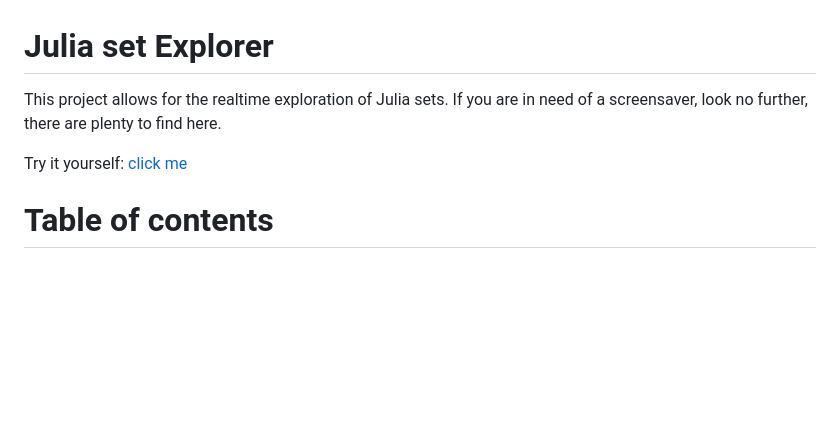
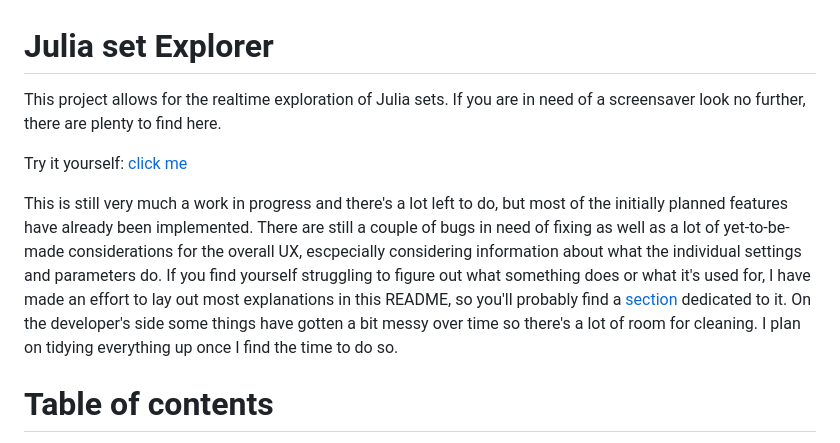
Before and after one commit to syn-ce/JuliaSetExplorer, a Markdown page: README.md, the part around the change. Rendered like a GitHub page; blank space fills up the shorter version.

Commit message:
update readme, add introduction paragraph

```diff
--- a/README.md
+++ b/README.md
@@ -1,9 +1,12 @@
 # Julia set Explorer
 
 This project allows for the realtime exploration of Julia sets.
-If you are in need of a screensaver, look no further, there are plenty to find here.
+If you are in need of a screensaver look no further, there are plenty to find here.
 
 Try it yourself: [click me](http://yesno.wtf)
+
+This is still very much a work in progress and there's a lot left to do, but most of the initially planned features have already been implemented. There are still a couple of bugs in need of fixing as well as a lot of yet-to-be-made considerations for the overall UX, escpecially considering information about what the individual settings and parameters do. If you find yourself struggling to figure out what something does or what it's used for, I have made an effort to lay out most explanations in this README, so you'll probably find a [section](#table-of-contents) dedicated to it.
+On the developer's side some things have gotten a bit messy over time so there's a lot of room for cleaning. I plan on tidying everything up once I find the time to do so.
 
 # Table of contents
 
```
